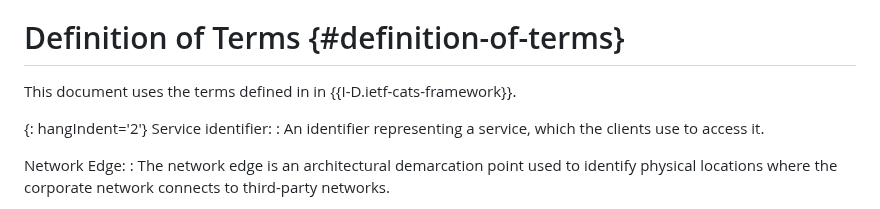
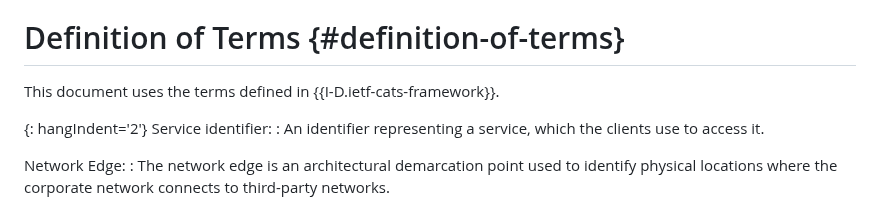
Before and after one commit to ietf-wg-cats/draft-ietf-cats-usecases-requirements, a Markdown page: draft-ietf-cats-usecases-requirements.md, the part around the change. Rendered like a GitHub page.

Commit message:
Fix typo.

```diff
--- a/draft-ietf-cats-usecases-requirements.md
+++ b/draft-ietf-cats-usecases-requirements.md
@@ -169,7 +169,7 @@ and solutions.
 
 # Definition of Terms {#definition-of-terms}
 
-This document uses the terms defined in in {{I-D.ietf-cats-framework}}.
+This document uses the terms defined in {{I-D.ietf-cats-framework}}.
 
 {: hangIndent='2'}
 Service identifier:
```
